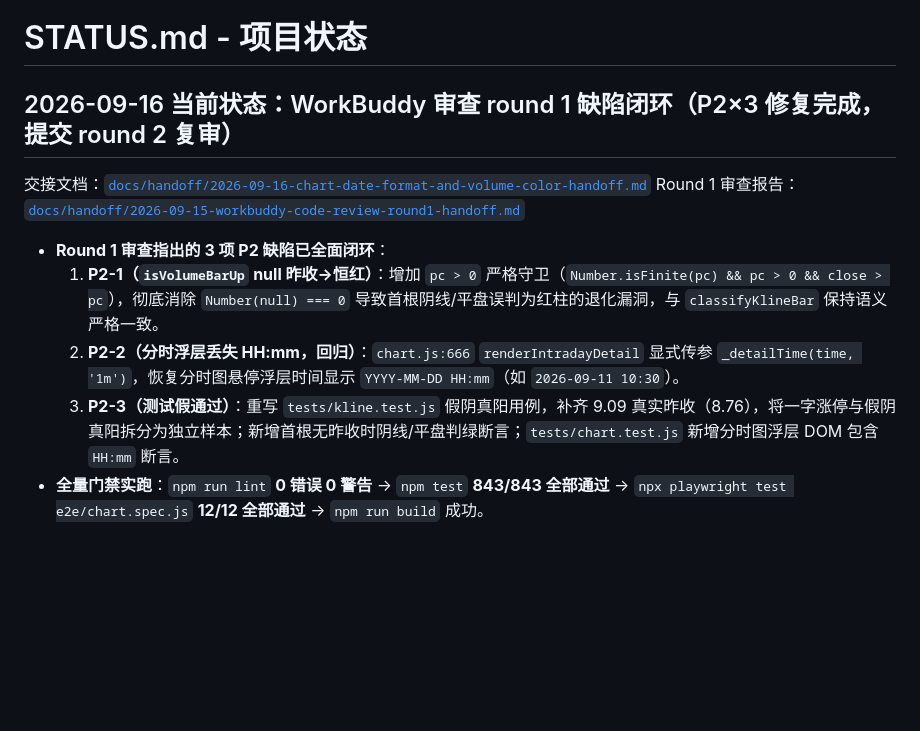
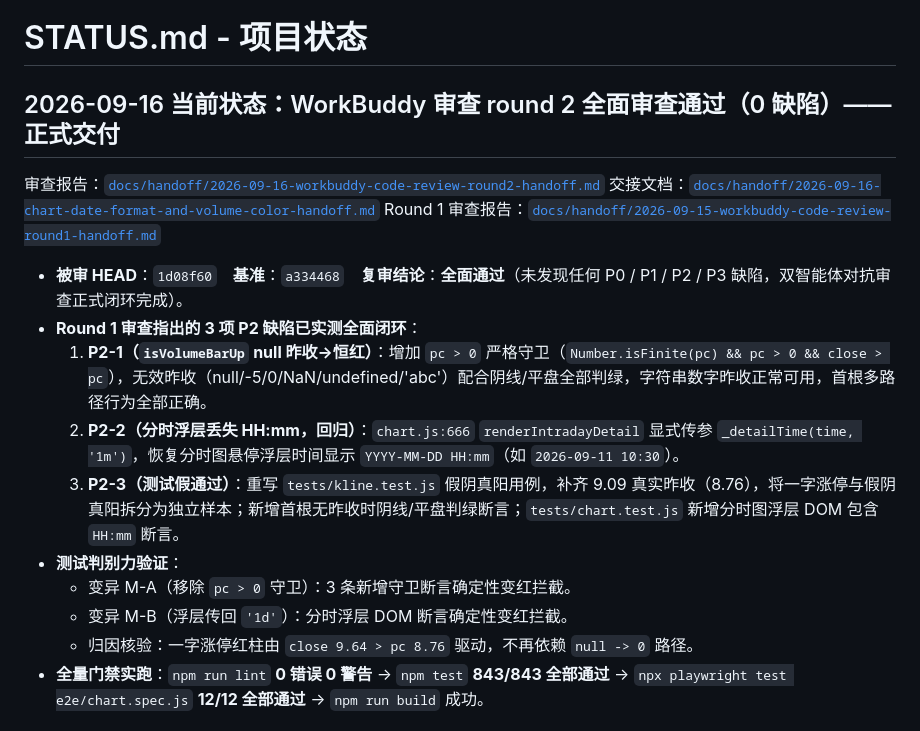
Before and after one commit to SeptYagu/market-voice-alert, a Markdown page: STATUS.md, the part around the change. GitHub-like rendering; blank space fills up the shorter version.

```diff
--- a/STATUS.md
+++ b/STATUS.md
@@ -1,14 +1,20 @@
 # STATUS.md - 项目状态
 
-## 2026-09-16 当前状态：WorkBuddy 审查 round 1 缺陷闭环（P2×3 修复完成，提交 round 2 复审）
+## 2026-09-16 当前状态：WorkBuddy 审查 round 2 **全面审查通过**（0 缺陷）—— 正式交付
 
+审查报告：[`docs/handoff/2026-09-16-workbuddy-code-review-round2-handoff.md`](docs/handoff/2026-09-16-workbuddy-code-review-round2-handoff.md)
 交接文档：[`docs/handoff/2026-09-16-chart-date-format-and-volume-color-handoff.md`](docs/handoff/2026-09-16-chart-date-format-and-volume-color-handoff.md)
 Round 1 审查报告：[`docs/handoff/2026-09-15-workbuddy-code-review-round1-handoff.md`](docs/handoff/2026-09-15-workbuddy-code-review-round1-handoff.md)
 
-- **Round 1 审查指出的 3 项 P2 缺陷已全面闭环**：
-  1. **P2-1（`isVolumeBarUp` null 昨收→恒红）**：增加 `pc > 0` 严格守卫（`Number.isFinite(pc) && pc > 0 && close > pc`），彻底消除 `Number(null) === 0` 导致首根阴线/平盘误判为红柱的退化漏洞，与 `classifyKlineBar` 保持语义严格一致。
+- **被审 HEAD**：`1d08f60`　**基准**：`a334468`　**复审结论**：**全面通过**（未发现任何 P0 / P1 / P2 / P3 缺陷，双智能体对抗审查正式闭环完成）。
+- **Round 1 审查指出的 3 项 P2 缺陷已实测全面闭环**：
+  1. **P2-1（`isVolumeBarUp` null 昨收→恒红）**：增加 `pc > 0` 严格守卫（`Number.isFinite(pc) && pc > 0 && close > pc`），无效昨收（null/-5/0/NaN/undefined/'abc'）配合阴线/平盘全部判绿，字符串数字昨收正常可用，首根多路径行为全部正确。
   2. **P2-2（分时浮层丢失 HH:mm，回归）**：`chart.js:666` `renderIntradayDetail` 显式传参 `_detailTime(time, '1m')`，恢复分时图悬停浮层时间显示 `YYYY-MM-DD HH:mm`（如 `2026-09-11 10:30`）。
   3. **P2-3（测试假通过）**：重写 `tests/kline.test.js` 假阴真阳用例，补齐 9.09 真实昨收（8.76），将一字涨停与假阴真阳拆分为独立样本；新增首根无昨收时阴线/平盘判绿断言；`tests/chart.test.js` 新增分时图浮层 DOM 包含 `HH:mm` 断言。
+- **测试判别力验证**：
+  - 变异 M-A（移除 `pc > 0` 守卫）：3 条新增守卫断言确定性变红拦截。
+  - 变异 M-B（浮层传回 `'1d'`）：分时浮层 DOM 断言确定性变红拦截。
+  - 归因核验：一字涨停红柱由 `close 9.64 > pc 8.76` 驱动，不再依赖 `null -> 0` 路径。
 - **全量门禁实跑**：`npm run lint` **0 错误 0 警告** → `npm test` **843/843 全部通过** → `npx playwright test e2e/chart.spec.js` **12/12 全部通过** → `npm run build` 成功。
 
 ## 2026-09-15 历史状态：独立代码审查 round 1（图表日期格式与成交量红绿规则修复）**未通过**（P2×3）
```
Also changed, not shown: docs/handoff/2026-09-16-workbuddy-code-review-round2-handoff.md (added, +57 -0 lines), docs/handoff/INDEX.md (+3 -1 lines).
